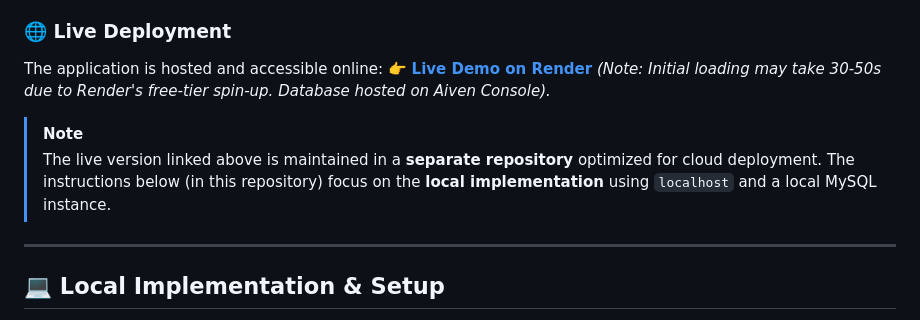
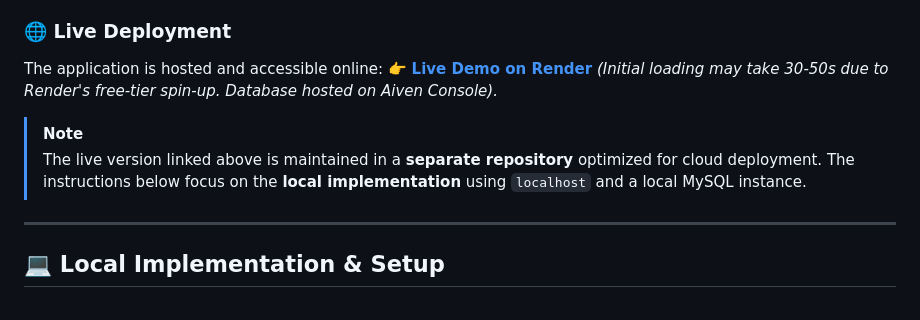
Before and after one commit to DimitriosKaratis/BankDB-Flask-Mysql-Banking-App-Project-Localhost, a Markdown page: README.md, the part around the change. Rendered like a GitHub page.

```diff
--- a/README.md
+++ b/README.md
@@ -9,10 +9,10 @@ BankDB is a full-stack banking platform designed for secure and reliable financi
 
 ### 🌐 Live Deployment
 The application is hosted and accessible online:
-👉 **[Live Demo on Render](https://flask-mysql-bank-project.onrender.com/)** *(Note: Initial loading may take 30-50s due to Render's free-tier spin-up. Database hosted on Aiven Console).*
+👉 **[Live Demo on Render](https://flask-mysql-bank-project.onrender.com/)** *(Initial loading may take 30-50s due to Render's free-tier spin-up. Database hosted on Aiven Console).*
 
 > [!NOTE]
-> The live version linked above is maintained in a **separate repository** optimized for cloud deployment. The instructions below (in this repository) focus on the **local implementation** using `localhost` and a local MySQL instance.
+> The live version linked above is maintained in a **separate repository** optimized for cloud deployment. The instructions below focus on the **local implementation** using `localhost` and a local MySQL instance.
 
 ---
 
```
